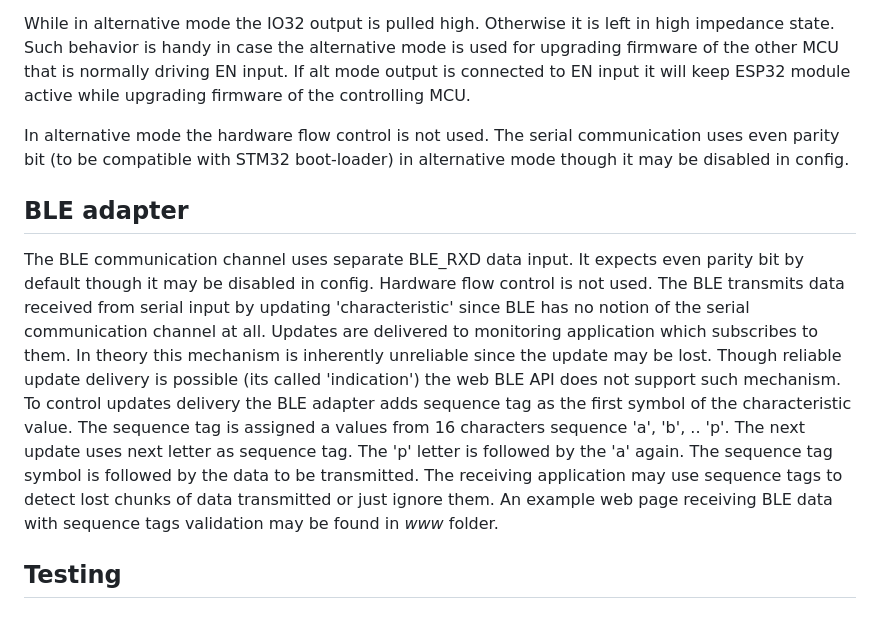
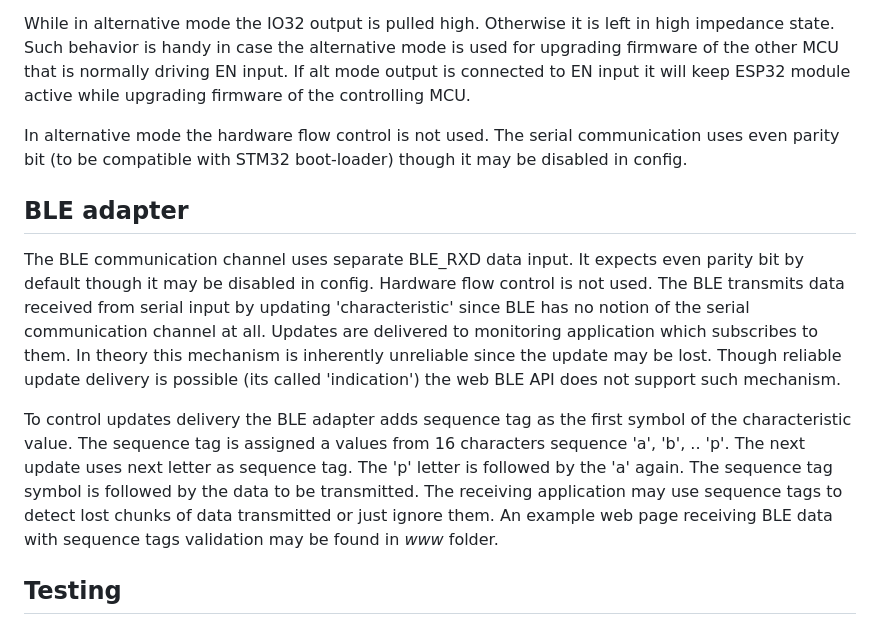
Before and after one commit to olegv142/esp32-bt-serial, a Markdown page: README.md, the part around the change. GitHub-like rendering.

Commit message:
Cosmetic changes

```diff
--- a/README.md
+++ b/README.md
@@ -27,12 +27,14 @@ Pulling IO4 low while powering on activates alternative settings for baud rate a
 
 While in alternative mode the IO32 output is pulled high. Otherwise it is left in high impedance state. Such behavior is handy in case the alternative mode is used for upgrading firmware of the other MCU that is normally driving EN input. If alt mode output is connected to EN input it will keep ESP32 module active while upgrading firmware of the controlling MCU.
 
-In alternative mode the hardware flow control is not used. The serial communication uses even parity bit (to be compatible with STM32 boot-loader) in alternative mode though it may be disabled in config.
+In alternative mode the hardware flow control is not used. The serial communication uses even parity bit (to be compatible with STM32 boot-loader) though it may be disabled in config.
 
 ## BLE adapter
 
 The BLE communication channel uses separate BLE_RXD data input. It expects even parity bit by default though it may be disabled in config. Hardware flow control is not used.
-The BLE transmits data received from serial input by updating 'characteristic' since BLE has no notion of the serial communication channel at all. Updates are delivered to monitoring application which subscribes to them. In theory this mechanism is inherently unreliable since the update may be lost. Though reliable update delivery is possible (its called 'indication') the web BLE API does not support such mechanism. To control updates delivery the BLE adapter adds sequence tag as the first symbol of the characteristic value. The sequence tag is assigned a values from 16 characters sequence 'a', 'b', .. 'p'. The next update uses next letter as sequence tag. The 'p' letter is followed by the 'a' again. The sequence tag symbol is followed by the data to be transmitted. The receiving application may use sequence tags to detect lost chunks of data transmitted or just ignore them. An example web page receiving BLE data with sequence tags validation may be found in *www* folder.
+The BLE transmits data received from serial input by updating 'characteristic' since BLE has no notion of the serial communication channel at all. Updates are delivered to monitoring application which subscribes to them. In theory this mechanism is inherently unreliable since the update may be lost. Though reliable update delivery is possible (its called 'indication') the web BLE API does not support such mechanism.
+
+To control updates delivery the BLE adapter adds sequence tag as the first symbol of the characteristic value. The sequence tag is assigned a values from 16 characters sequence 'a', 'b', .. 'p'. The next update uses next letter as sequence tag. The 'p' letter is followed by the 'a' again. The sequence tag symbol is followed by the data to be transmitted. The receiving application may use sequence tags to detect lost chunks of data transmitted or just ignore them. An example web page receiving BLE data with sequence tags validation may be found in *www* folder.
 
 ## Testing
 
```
